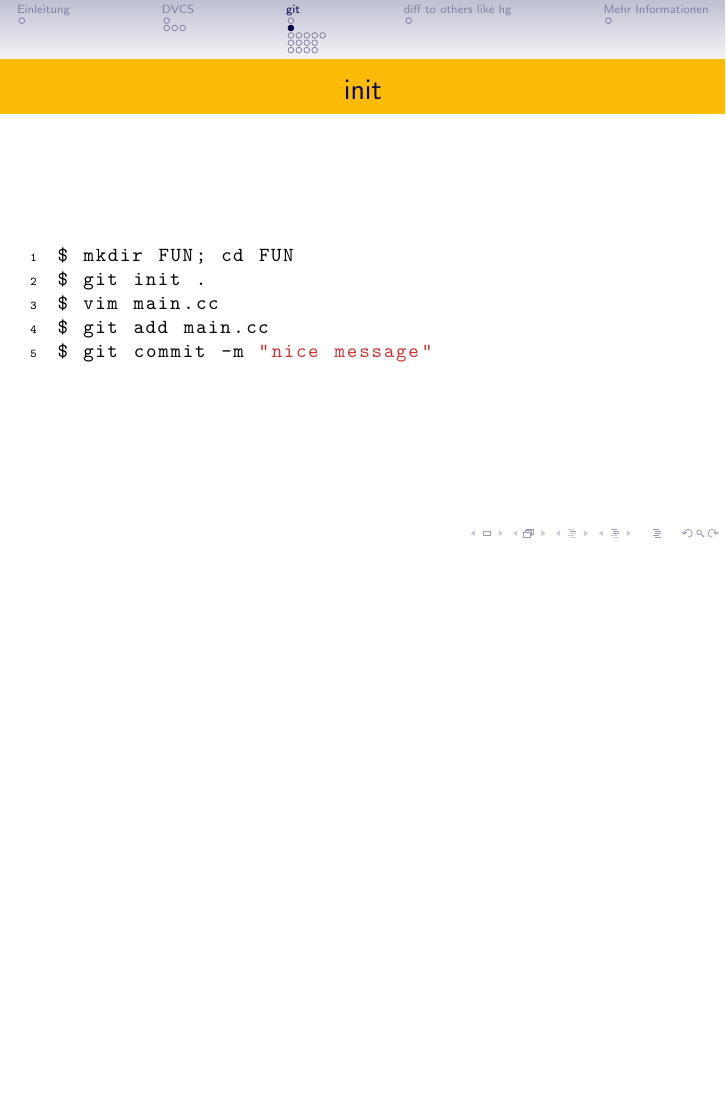
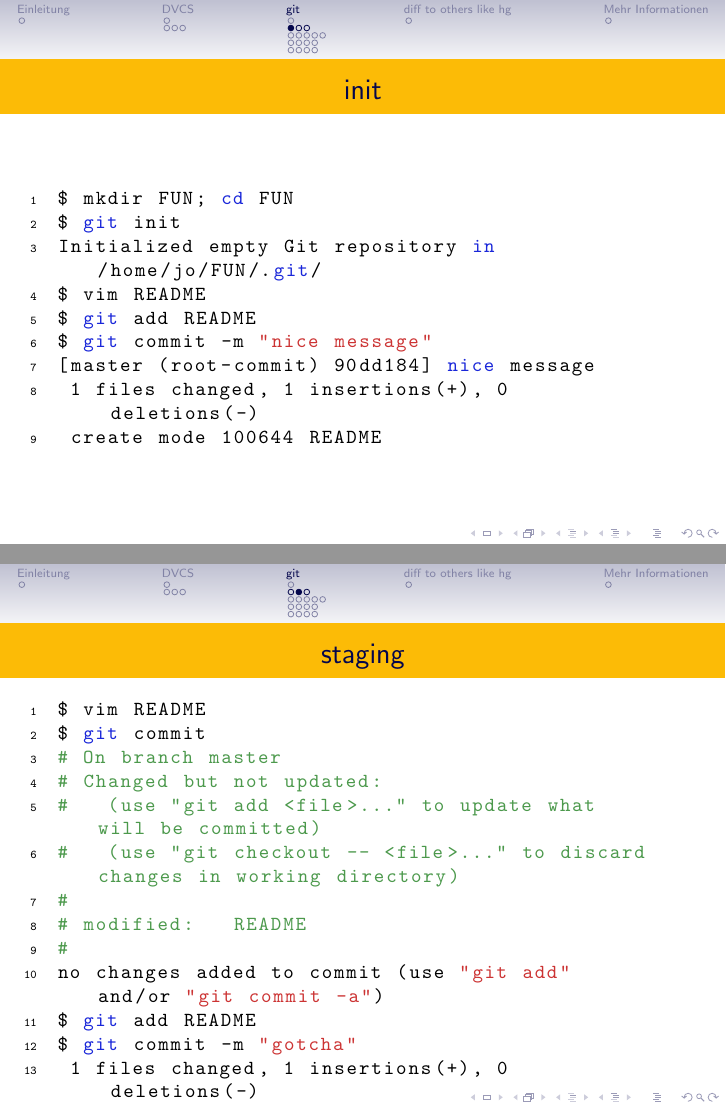
Before and after one commit to hehejo/NTDM-GIT, LaTeX slides (git.tex): page 12 of 27 before the commit and pages 12 and 13 of 29 after it, the two joined at a grey line, the shorter picture padded with empty space. Compiled offline with pdfLaTeX.

Commit message:
Listings mit Ausgabe

```diff
--- a/git.tex
+++ b/git.tex
@@ -4,6 +4,7 @@
 \usepackage{graphicx}
 \usepackage{verbatim}
 \usepackage[final]{listings}
+\usepackage{multicol}
 
 \lstset{language=bash}
 \lstset{basicstyle=\ttfamily\small\mdseries}
@@ -14,11 +15,14 @@
 %\lstset{backgroundcolor=\color{darkgrey}}
 \lstset{stringstyle=\color{darkred}}
 \lstset{numberstyle=\color{darkgreen}}
+\lstset{commentstyle=\color{darkgreen}}
+\lstset{keywordstyle=\color{darkblue}}
 \lstset{linewidth=\textwidth, showstringspaces=false}
 \lstset{captionpos=tb}
 \lstset{tabsize=1}
 \lstset{breaklines=true}
 \lstset{breakatwhitespace=true}
+\lstset{morekeywords={git}}
 \lstset{numbers=left}
 \lstset{float=htb}
 \lstset{numberstyle=\ttfamily\tiny}
@@ -97,7 +101,18 @@
 \frame{
 	\frametitle{init}
 	\lstinputlisting{listings/init.sh}
+}
 
+\frame{
+	\frametitle{staging}
+
+	\lstinputlisting{listings/stage.sh}
+}
+
+\frame{
+	\frametitle{staging - split}
+
+	\lstinputlisting{listings/split.sh}
 }
 
 \subsection{branch}
```
Also changed, not shown: listings/init.sh, listings/split.sh (added), listings/stage.sh (added), git.tex (2 more changed lines).
